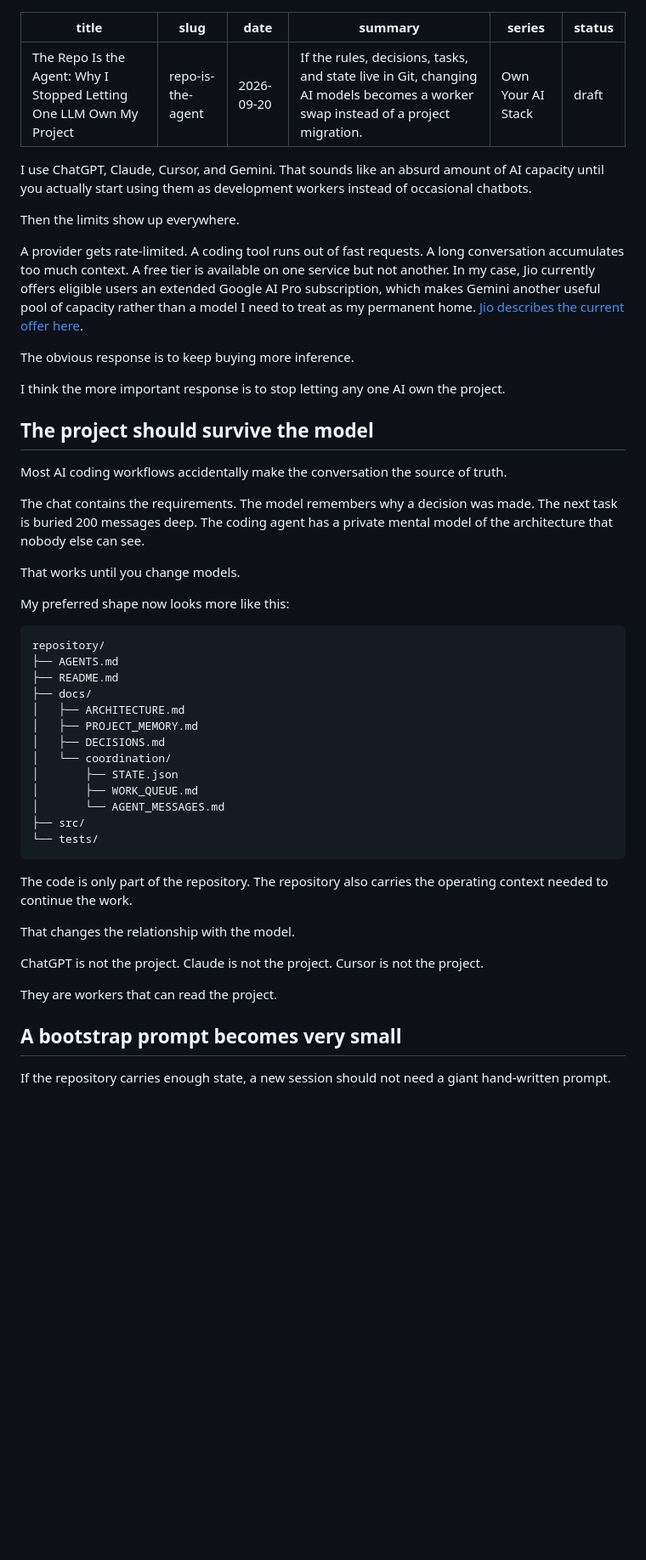
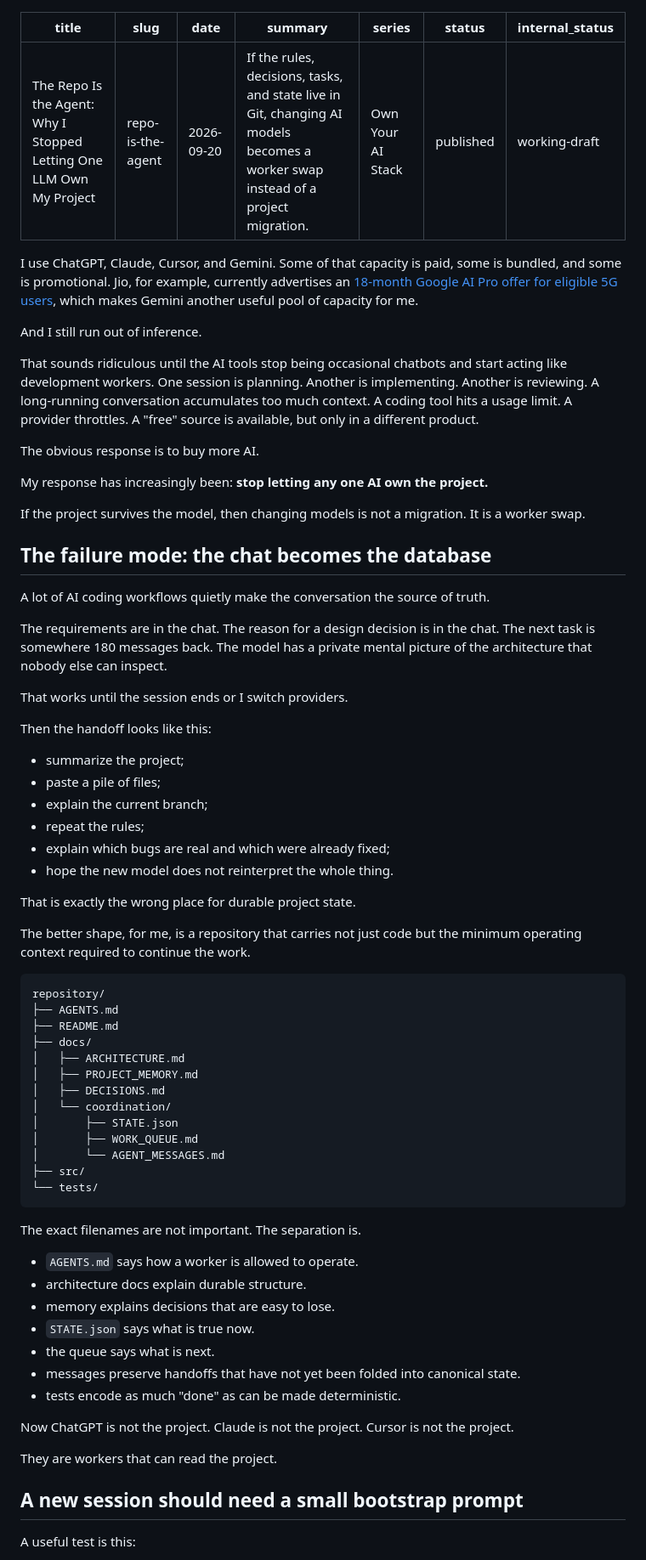
Before and after one commit to pri8771/priyanshchordia.com, a Markdown page: content/posts/01-repo-is-the-agent.md, the part around one of its changes. Shown at 85% size. Rendered like a GitHub page; blank space fills up the shorter version.

````diff
--- a/content/posts/01-repo-is-the-agent.md
+++ b/content/posts/01-repo-is-the-agent.md
@@ -4,28 +4,42 @@ slug: "repo-is-the-agent"
 date: "2026-09-20"
 summary: "If the rules, decisions, tasks, and state live in Git, changing AI models becomes a worker swap instead of a project migration."
 series: "Own Your AI Stack"
-status: "draft"
+status: "published"
+internal_status: "working-draft"
 ---
 
-I use ChatGPT, Claude, Cursor, and Gemini. That sounds like an absurd amount of AI capacity until you actually start using them as development workers instead of occasional chatbots.
+I use ChatGPT, Claude, Cursor, and Gemini. Some of that capacity is paid, some is bundled, and some is promotional. Jio, for example, currently advertises an [18-month Google AI Pro offer for eligible 5G users](https://www.jio.com/google-gemini-offer/), which makes Gemini another useful pool of capacity for me.
 
-Then the limits show up everywhere.
+And I still run out of inference.
 
-A provider gets rate-limited. A coding tool runs out of fast requests. A long conversation accumulates too much context. A free tier is available on one service but not another. In my case, Jio currently offers eligible users an extended Google AI Pro subscription, which makes Gemini another useful pool of capacity rather than a model I need to treat as my permanent home. [Jio describes the current offer here](https://www.jio.com/google-gemini-offer/).
+That sounds ridiculous until the AI tools stop being occasional chatbots and start acting like development workers. One session is planning. Another is implementing. Another is reviewing. A long-running conversation accumulates too much context. A coding tool hits a usage limit. A provider throttles. A "free" source is available, but only in a different product.
 
-The obvious response is to keep buying more inference.
+The obvious response is to buy more AI.
 
-I think the more important response is to stop letting any one AI own the project.
+My response has increasingly been: **stop letting any one AI own the project.**
 
-## The project should survive the model
+If the project survives the model, then changing models is not a migration. It is a worker swap.
 
-Most AI coding workflows accidentally make the conversation the source of truth.
+## The failure mode: the chat becomes the database
 
-The chat contains the requirements. The model remembers why a decision was made. The next task is buried 200 messages deep. The coding agent has a private mental model of the architecture that nobody else can see.
+A lot of AI coding workflows quietly make the conversation the source of truth.
 
-That works until you change models.
+The requirements are in the chat. The reason for a design decision is in the chat. The next task is somewhere 180 messages back. The model has a private mental picture of the architecture that nobody else can inspect.
 
-My preferred shape now looks more like this:
+That works until the session ends or I switch providers.
+
+Then the handoff looks like this:
+
+- summarize the project;
+- paste a pile of files;
+- explain the current branch;
+- repeat the rules;
+- explain which bugs are real and which were already fixed;
+- hope the new model does not reinterpret the whole thing.
+
+That is exactly the wrong place for durable project state.
+
+The better shape, for me, is a repository that carries not just code but the minimum operating context required to continue the work.
 
 ```text
 repository/
@@ -43,15 +57,21 @@ repository/
 └── tests/
 ```
 
-The code is only part of the repository. The repository also carries the operating context needed to continue the work.
+The exact filenames are not important. The separation is.
 
-That changes the relationship with the model.
+- `AGENTS.md` says how a worker is allowed to operate.
+- architecture docs explain durable structure.
+- memory explains decisions that are easy to lose.
+- `STATE.json` says what is true now.
+- the queue says what is next.
+- messages preserve handoffs that have not yet been folded into canonical state.
+- tests encode as much "done" as can be made deterministic.
 
-ChatGPT is not the project. Claude is not the project. Cursor is not the project.
+Now ChatGPT is not the project. Claude is not the project. Cursor is not the project.
 
 They are workers that can read the project.
 
-## A bootstrap prompt becomes very small
+## A new session should need a small bootstrap prompt
 
-If the repository carries enough state, a new session should not need a giant hand-written prompt.
+A useful test is this:
 
````
Also changed, not shown: other parts of content/posts/01-repo-is-the-agent.md (+110 -43 lines).
